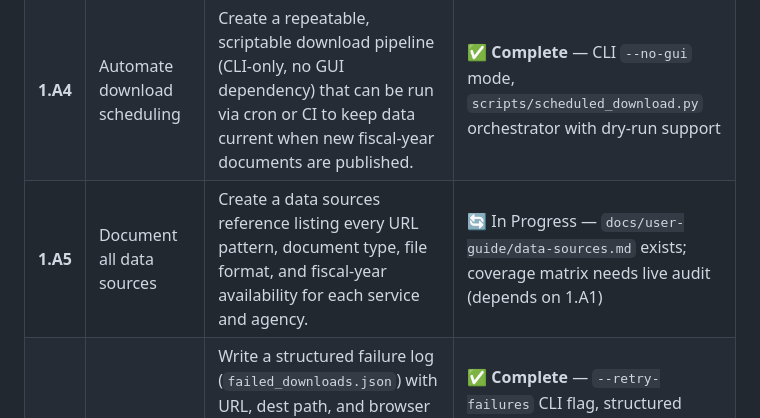
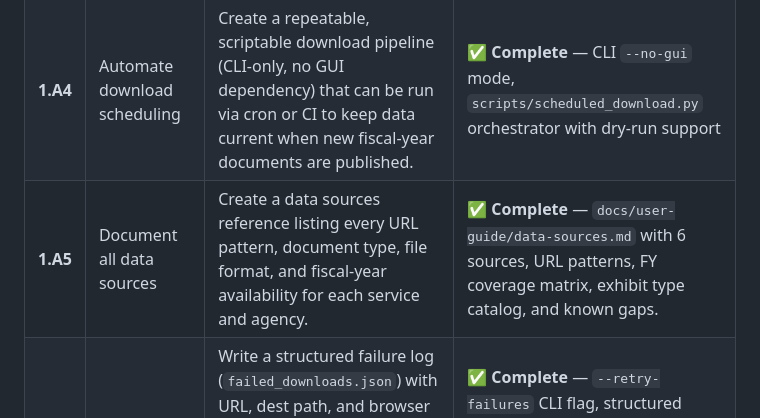
Before and after one commit to wschosta/dod-budget-analysis, a Markdown page: docs/ROADMAP.md, the part around the change. Drawn GitHub-style.

```diff
--- a/docs/ROADMAP.md
+++ b/docs/ROADMAP.md
@@ -42,7 +42,7 @@ This roadmap is organized into four phases. Every task has a reference ID (e.g.,
 | **1.A2** | Expand fiscal-year coverage | Ensure the downloader can discover and retrieve documents for all publicly available fiscal years (currently dynamic discovery works for recent years; verify historical reach back to at least FY2017). | ✅ **Complete** — FY2025-2026 confirmed; historical reach tested (OH-MY-004/005 done 2026-02-19). FY2000-2009 gap remains (documents not publicly available in structured format). |
 | **1.A3** | Harden download reliability | Improve retry logic, handle WAF/CAPTCHA changes on government sites, add checksum or size verification for downloaded files, and implement a manifest of expected vs. actual downloads. | ✅ Partially Complete — Smart file skipping, 3-attempt retry with exponential backoff, WAF/bot detection helper; hash verification stub remaining |
 | **1.A4** | Automate download scheduling | Create a repeatable, scriptable download pipeline (CLI-only, no GUI dependency) that can be run via cron or CI to keep data current when new fiscal-year documents are published. | ✅ **Complete** — CLI `--no-gui` mode, `scripts/scheduled_download.py` orchestrator with dry-run support |
-| **1.A5** | Document all data sources | Create a data sources reference listing every URL pattern, document type, file format, and fiscal-year availability for each service and agency. | 🔄 In Progress — `docs/user-guide/data-sources.md` exists; coverage matrix needs live audit (depends on 1.A1) |
+| **1.A5** | Document all data sources | Create a data sources reference listing every URL pattern, document type, file format, and fiscal-year availability for each service and agency. | ✅ **Complete** — `docs/user-guide/data-sources.md` with 6 sources, URL patterns, FY coverage matrix, exhibit type catalog, and known gaps. |
 | **1.A6** | Retry failed downloads | Write a structured failure log (`failed_downloads.json`) with URL, dest path, and browser flag for each failed file. Add a `--retry-failures` CLI flag that reads the log and re-attempts only those files. Update the GUI completion dialog to show failure URLs and a copy-retry-command button. | ✅ **Complete** — `--retry-failures` CLI flag, structured `failed_downloads.json` log, GUI completion dialog with retry command copy button. Implemented in `downloader/core.py` (CLI + JSON) and `downloader/gui.py` (GUI dialog). |
 
 ### 1.B — Parsing & Normalization
```
Also changed, not shown: docs/user-guide/data-sources.md (added, +158 -0 lines).
